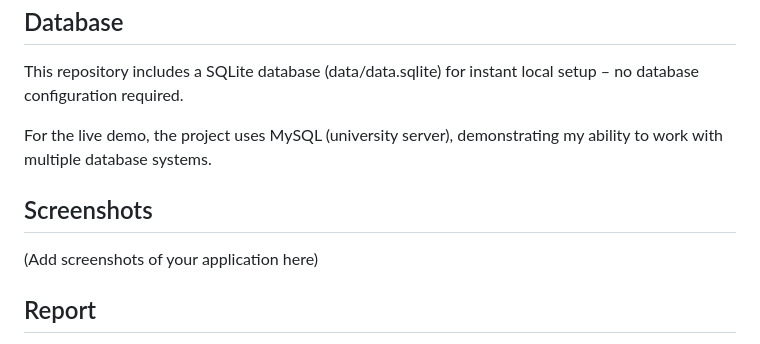
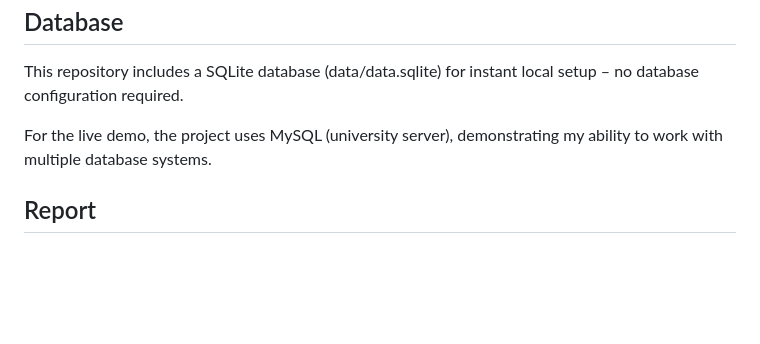
Before and after one commit to zahidhaf002/Lifeflow, a Markdown page: README.md, the part around the change. Drawn GitHub-style; blank space fills up the shorter version.

```diff
--- a/README.md
+++ b/README.md
@@ -73,9 +73,6 @@ This repository includes a SQLite database (data/data.sqlite) for instant local
 
 For the live demo, the project uses MySQL (university server), demonstrating my ability to work with multiple database systems.
 
-## Screenshots
-(Add screenshots of your application here)
-
 ## Report
 The full project dissertation (12,000+ words) achieved a First Class grade and is available upon request.
 
```
